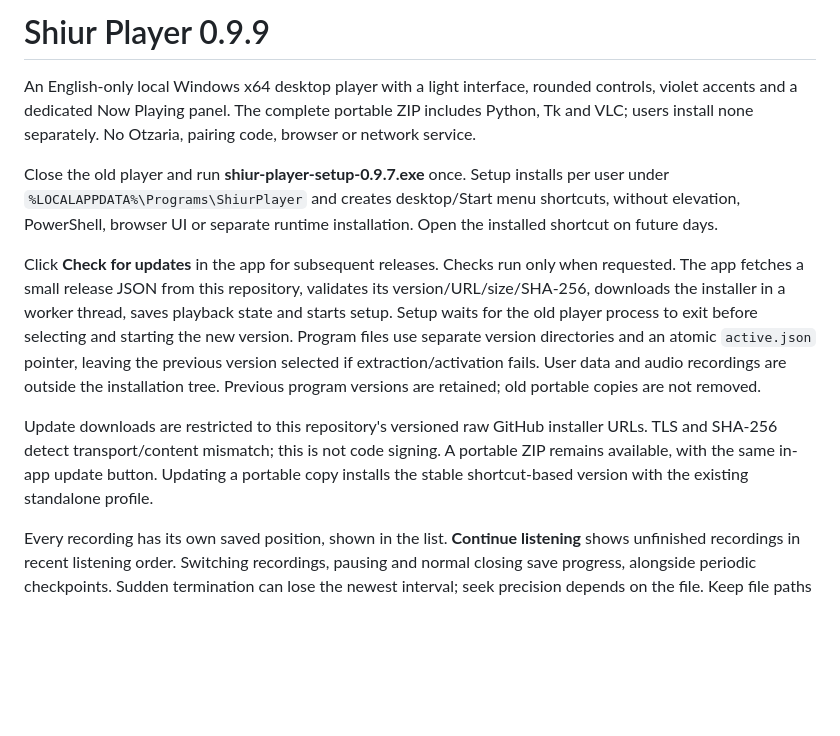
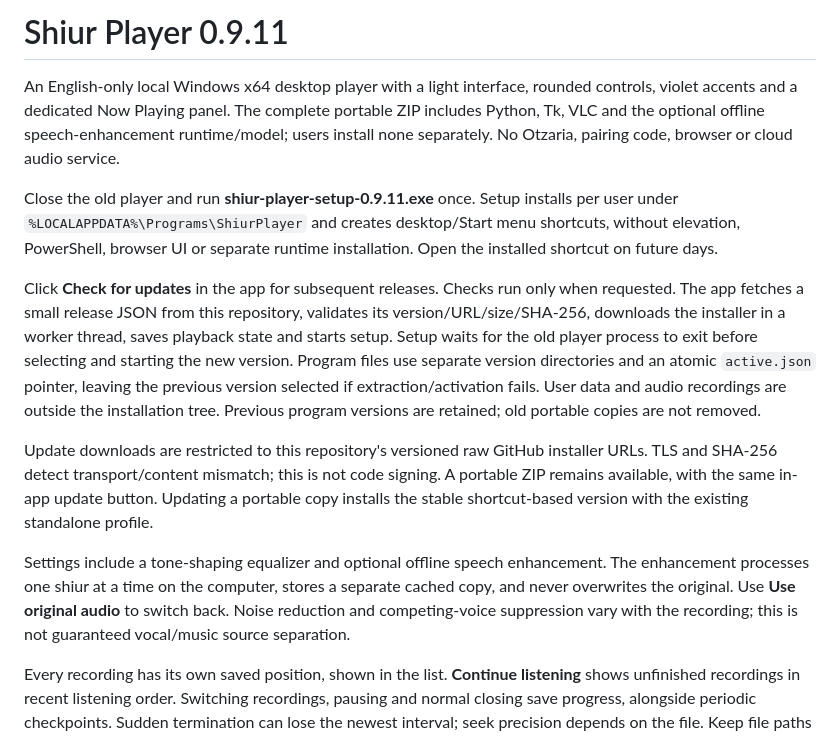
Before and after one commit to dakulefsky/ShiurListener, a Markdown page: standalone/README.md, the part around one of its changes. Rendered like a GitHub page; blank space fills up the shorter version.

Commit message:
Document offline speech enhancement and mini-player fixes

```diff
--- a/standalone/README.md
+++ b/standalone/README.md
@@ -1,13 +1,15 @@
-# Shiur Player 0.9.9
+# Shiur Player 0.9.11
 
-An English-only local Windows x64 desktop player with a light interface, rounded controls, violet accents and a dedicated Now Playing panel. The complete portable ZIP includes Python, Tk and VLC; users install none separately. No Otzaria, pairing code, browser or network service.
+An English-only local Windows x64 desktop player with a light interface, rounded controls, violet accents and a dedicated Now Playing panel. The complete portable ZIP includes Python, Tk, VLC and the optional offline speech-enhancement runtime/model; users install none separately. No Otzaria, pairing code, browser or cloud audio service.
 
-Close the old player and run **shiur-player-setup-0.9.7.exe** once. Setup installs per user under `%LOCALAPPDATA%\Programs\ShiurPlayer` and creates desktop/Start menu shortcuts, without elevation, PowerShell, browser UI or separate runtime installation. Open the installed shortcut on future days.
+Close the old player and run **shiur-player-setup-0.9.11.exe** once. Setup installs per user under `%LOCALAPPDATA%\Programs\ShiurPlayer` and creates desktop/Start menu shortcuts, without elevation, PowerShell, browser UI or separate runtime installation. Open the installed shortcut on future days.
 
 Click **Check for updates** in the app for subsequent releases. Checks run only when requested. The app fetches a small release JSON from this repository, validates its version/URL/size/SHA-256, downloads the installer in a worker thread, saves playback state and starts setup. Setup waits for the old player process to exit before selecting and starting the new version. Program files use separate version directories and an atomic `active.json` pointer, leaving the previous version selected if extraction/activation fails. User data and audio recordings are outside the installation tree. Previous program versions are retained; old portable copies are not removed.
 
 Update downloads are restricted to this repository's versioned raw GitHub installer URLs. TLS and SHA-256 detect transport/content mismatch; this is not code signing. A portable ZIP remains available, with the same in-app update button. Updating a portable copy installs the stable shortcut-based version with the existing standalone profile.
 
+Settings include a tone-shaping equalizer and optional offline speech enhancement. The enhancement processes one shiur at a time on the computer, stores a separate cached copy, and never overwrites the original. Use **Use original audio** to switch back. Noise reduction and competing-voice suppression vary with the recording; this is not guaranteed vocal/music source separation.
+
 Every recording has its own saved position, shown in the list. **Continue listening** shows unfinished recordings in recent listening order. Switching recordings, pausing and normal closing save progress, alongside periodic checkpoints. Sudden termination can lose the newest interval; seek precision depends on the file. Keep file paths unchanged. Existing standalone 0.1.0/0.2.0/0.3.0/0.4.0 positions are reused automatically.
 
 Hold Ctrl/Shift to select several recordings, or Ctrl+A for the visible list. Add them to a collection in one operation. Column headings sort the list by name, resume position or duration. Right-click offers playback and collection actions. The app remembers window size and sort preference. Column dividers are locked, while clicking headings still sorts. Idle refreshes preserve existing rows and slider graphics rather than recreating them.
```
Also changed, not shown: other parts of standalone/README.md (+1 -1 lines).
